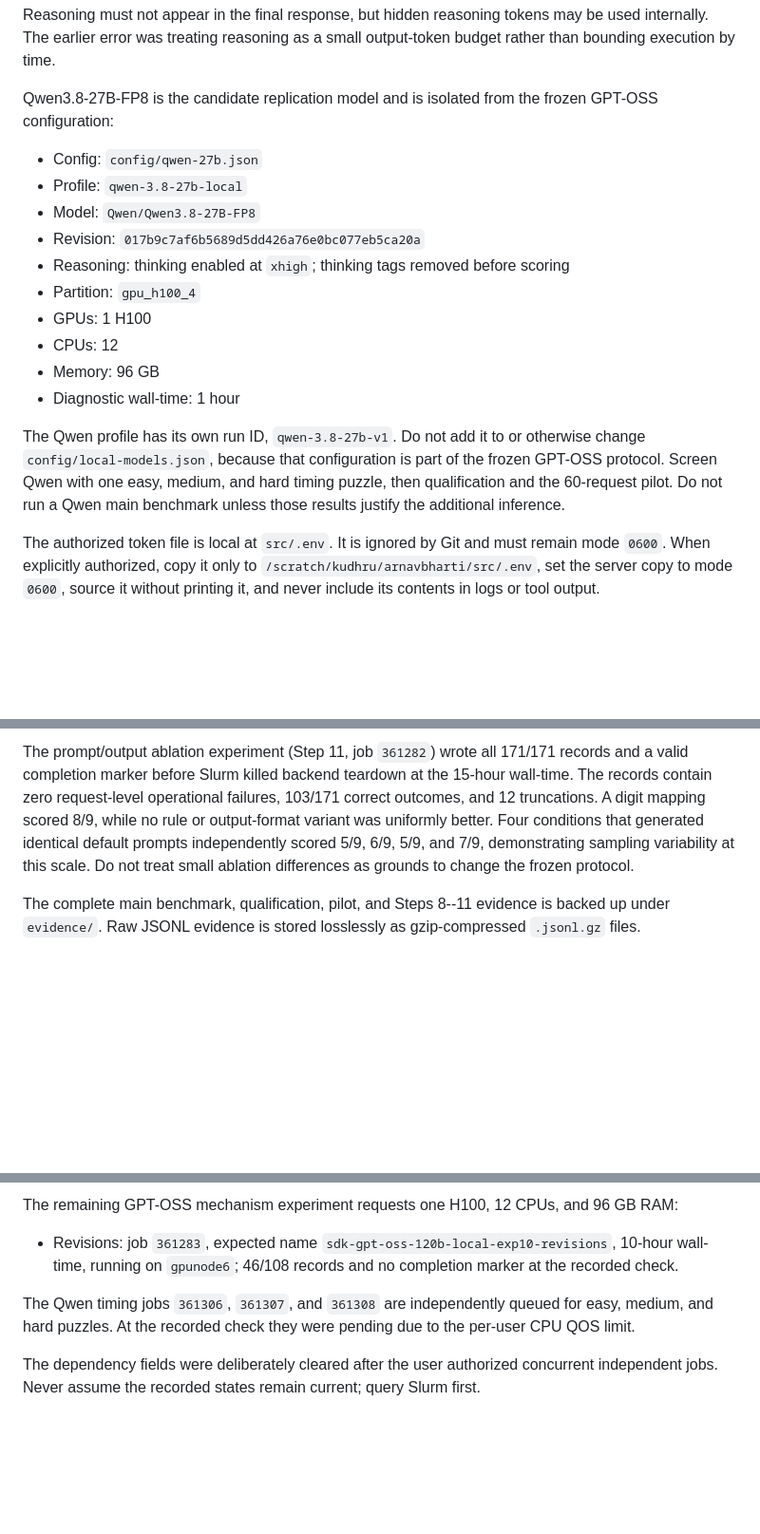
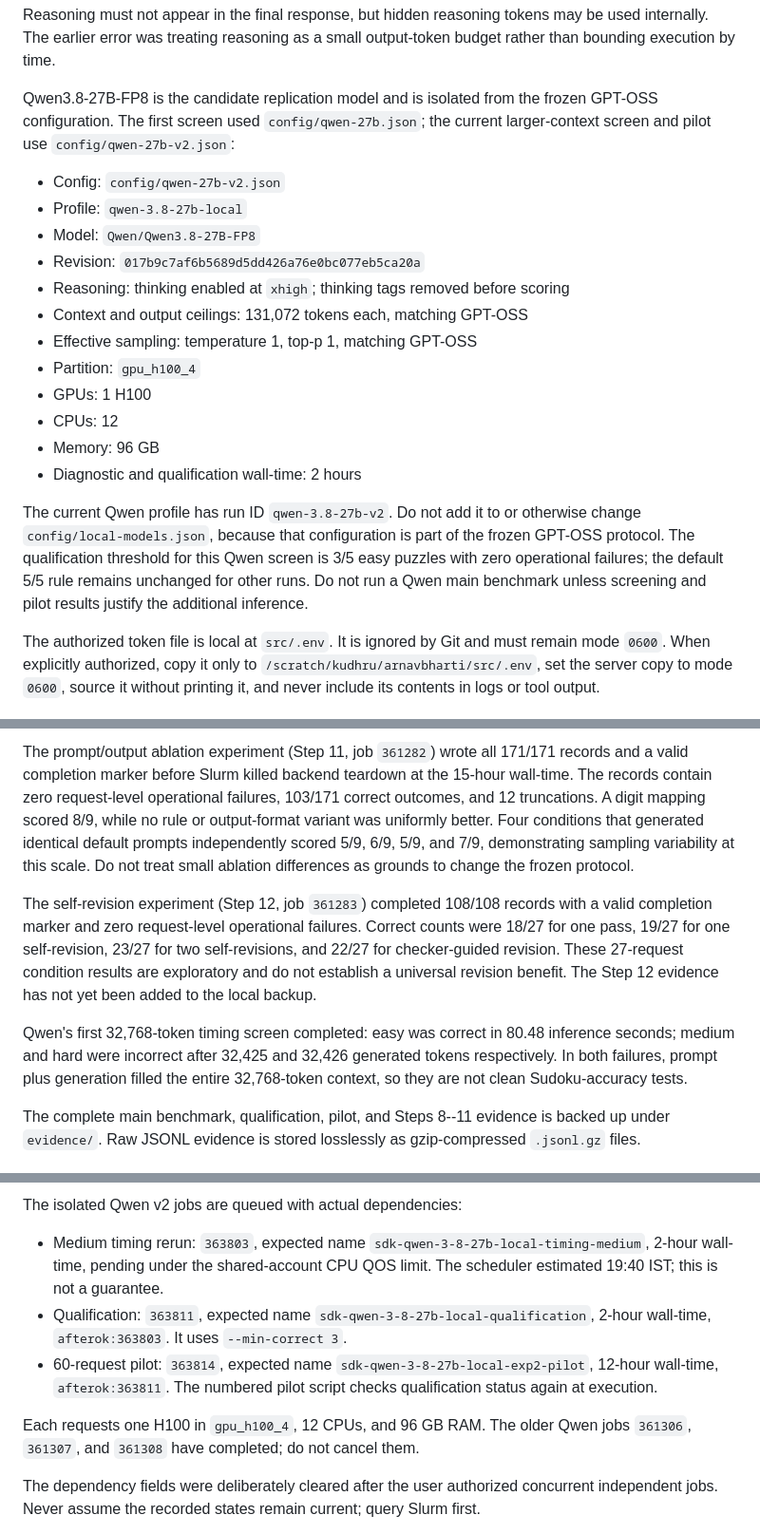
Before and after one commit to ArnavBharti/thesis, a Markdown page: AGENTS.md, 3 parts joined by grey strips. Shown at 95% size. Drawn GitHub-style; blank space fills up the shorter version.

Commit message:
Record Qwen screening and queued pilot chain

```diff
--- a/AGENTS.md
+++ b/AGENTS.md
@@ -71,20 +71,22 @@ Do not describe 192 GB as the GPT-OSS allocation; the committed profile requests
 
 Reasoning must not appear in the final response, but hidden reasoning tokens may be used internally. The earlier error was treating reasoning as a small output-token budget rather than bounding execution by time.
 
-Qwen3.8-27B-FP8 is the candidate replication model and is isolated from the frozen GPT-OSS configuration:
+Qwen3.8-27B-FP8 is the candidate replication model and is isolated from the frozen GPT-OSS configuration. The first screen used `config/qwen-27b.json`; the current larger-context screen and pilot use `config/qwen-27b-v2.json`:
 
-- Config: `config/qwen-27b.json`
+- Config: `config/qwen-27b-v2.json`
 - Profile: `qwen-3.8-27b-local`
 - Model: `Qwen/Qwen3.8-27B-FP8`
 - Revision: `017b9c7af6b5689d5dd426a76e0bc077eb5ca20a`
 - Reasoning: thinking enabled at `xhigh`; thinking tags removed before scoring
+- Context and output ceilings: 131,072 tokens each, matching GPT-OSS
+- Effective sampling: temperature 1, top-p 1, matching GPT-OSS
 - Partition: `gpu_h100_4`
 - GPUs: 1 H100
 - CPUs: 12
 - Memory: 96 GB
-- Diagnostic wall-time: 1 hour
+- Diagnostic and qualification wall-time: 2 hours
 
-The Qwen profile has its own run ID, `qwen-3.8-27b-v1`. Do not add it to or otherwise change `config/local-models.json`, because that configuration is part of the frozen GPT-OSS protocol. Screen Qwen with one easy, medium, and hard timing puzzle, then qualification and the 60-request pilot. Do not run a Qwen main benchmark unless those results justify the additional inference.
+The current Qwen profile has run ID `qwen-3.8-27b-v2`. Do not add it to or otherwise change `config/local-models.json`, because that configuration is part of the frozen GPT-OSS protocol. The qualification threshold for this Qwen screen is 3/5 easy puzzles with zero operational failures; the default 5/5 rule remains unchanged for other runs. Do not run a Qwen main benchmark unless screening and pilot results justify the additional inference.
 
 The authorized token file is local at `src/.env`. It is ignored by Git and must remain mode `0600`. When explicitly authorized, copy it only to `/scratch/kudhru/arnavbharti/src/.env`, set the server copy to mode `0600`, source it without printing it, and never include its contents in logs or tool output.
 
@@ -169,6 +171,18 @@ conditions that generated identical default prompts independently scored 5/9,
 6/9, 5/9, and 7/9, demonstrating sampling variability at this scale. Do not
 treat small ablation differences as grounds to change the frozen protocol.
 
+The self-revision experiment (Step 12, job `361283`) completed 108/108 records
+with a valid completion marker and zero request-level operational failures.
+Correct counts were 18/27 for one pass, 19/27 for one self-revision, 23/27 for
+two self-revisions, and 22/27 for checker-guided revision. These 27-request
+condition results are exploratory and do not establish a universal revision
+benefit. The Step 12 evidence has not yet been added to the local backup.
+
+Qwen's first 32,768-token timing screen completed: easy was correct in 80.48
+inference seconds; medium and hard were incorrect after 32,425 and 32,426
+generated tokens respectively. In both failures, prompt plus generation filled
+the entire 32,768-token context, so they are not clean Sudoku-accuracy tests.
+
 The complete main benchmark, qualification, pilot, and Steps 8--11 evidence is
 backed up under `evidence/`. Raw JSONL evidence is stored losslessly as
 gzip-compressed `.jsonl.gz` files.
@@ -177,11 +191,12 @@ gzip-compressed `.jsonl.gz` files.
 
-The remaining GPT-OSS mechanism experiment requests one H100, 12 CPUs, and 96 GB RAM:
+The isolated Qwen v2 jobs are queued with actual dependencies:
 
-- Revisions: job `361283`, expected name `sdk-gpt-oss-120b-local-exp10-revisions`, 10-hour wall-time, running on `gpunode6`; 46/108 records and no completion marker at the recorded check.
+- Medium timing rerun: `363803`, expected name `sdk-qwen-3-8-27b-local-timing-medium`, 2-hour wall-time, pending under the shared-account CPU QOS limit. The scheduler estimated 19:40 IST; this is not a guarantee.
+- Qualification: `363811`, expected name `sdk-qwen-3-8-27b-local-qualification`, 2-hour wall-time, `afterok:363803`. It uses `--min-correct 3`.
+- 60-request pilot: `363814`, expected name `sdk-qwen-3-8-27b-local-exp2-pilot`, 12-hour wall-time, `afterok:363811`. The numbered pilot script checks qualification status again at execution.
 
-The Qwen timing jobs `361306`, `361307`, and `361308` are independently queued
-for easy, medium, and hard puzzles. At the recorded check they were pending due
-to the per-user CPU QOS limit.
+Each requests one H100 in `gpu_h100_4`, 12 CPUs, and 96 GB RAM. The older Qwen
+jobs `361306`, `361307`, and `361308` have completed; do not cancel them.
 
 The dependency fields were deliberately cleared after the user authorized concurrent independent jobs. Never assume the recorded states remain current; query Slurm first.
 
```
Also changed, not shown: other parts of AGENTS.md (+1 -1 lines).
